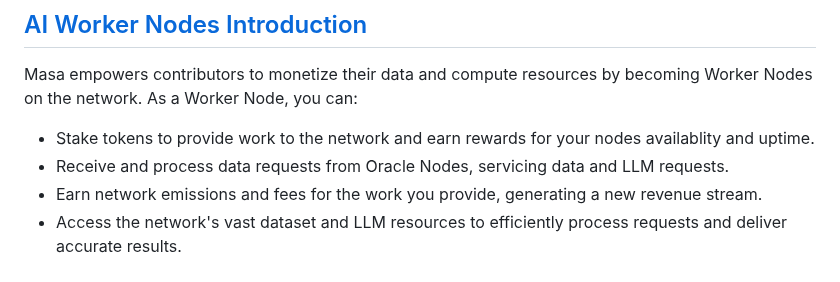
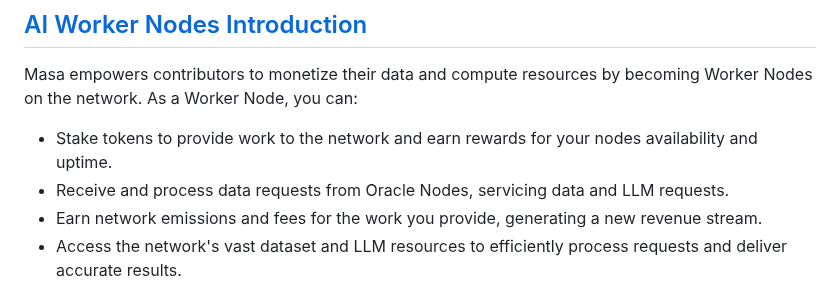
Before and after one commit to masa-finance/masa-oracle, a Markdown page: docs/welcome-to-masa/welcome-to-masa.md, the part around the change. GitHub-like rendering.

Commit message:
Fix typos in docs/welcome-to-masa/welcome-to-masa.md

```diff
--- a/docs/welcome-to-masa/welcome-to-masa.md
+++ b/docs/welcome-to-masa/welcome-to-masa.md
@@ -34,7 +34,7 @@ Key features of the Masa network include:
 
 Masa empowers contributors to monetize their data and compute resources by becoming Worker Nodes on the network. As a Worker Node, you can:
 
-- Stake tokens to provide work to the network and earn rewards for your nodes availablity and uptime.
+- Stake tokens to provide work to the network and earn rewards for your nodes availability and uptime.
 - Receive and process data requests from Oracle Nodes, servicing data and LLM requests.
 - Earn network emissions and fees for the work you provide, generating a new revenue stream.
 - Access the network's vast dataset and LLM resources to efficiently process requests and deliver accurate results.
```
